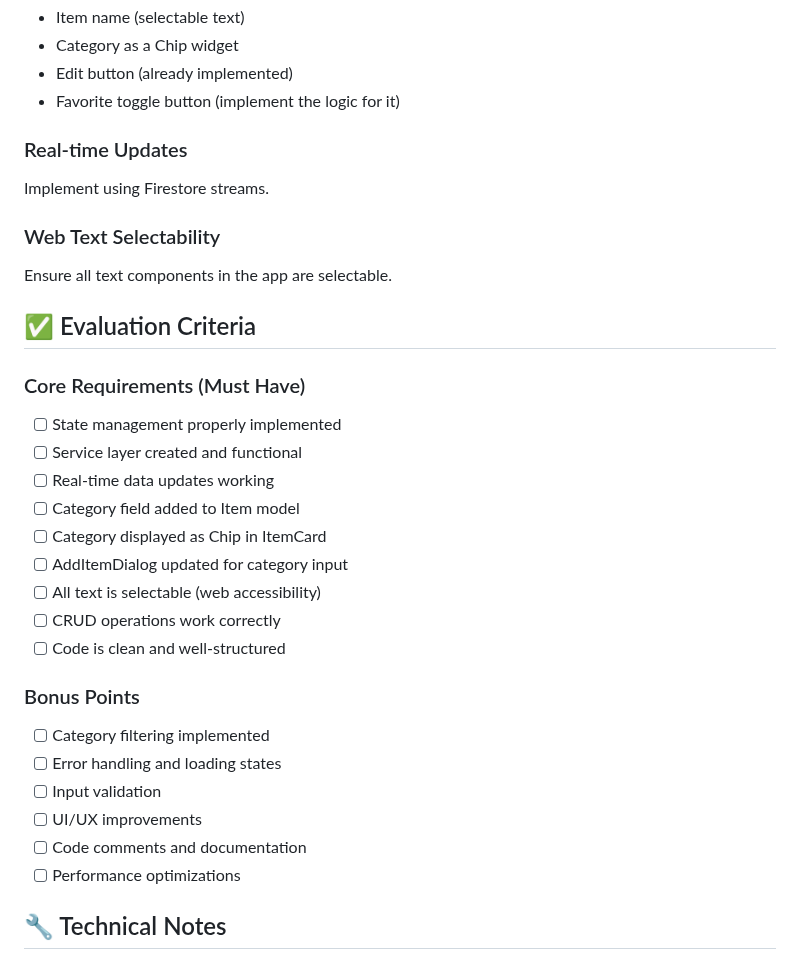
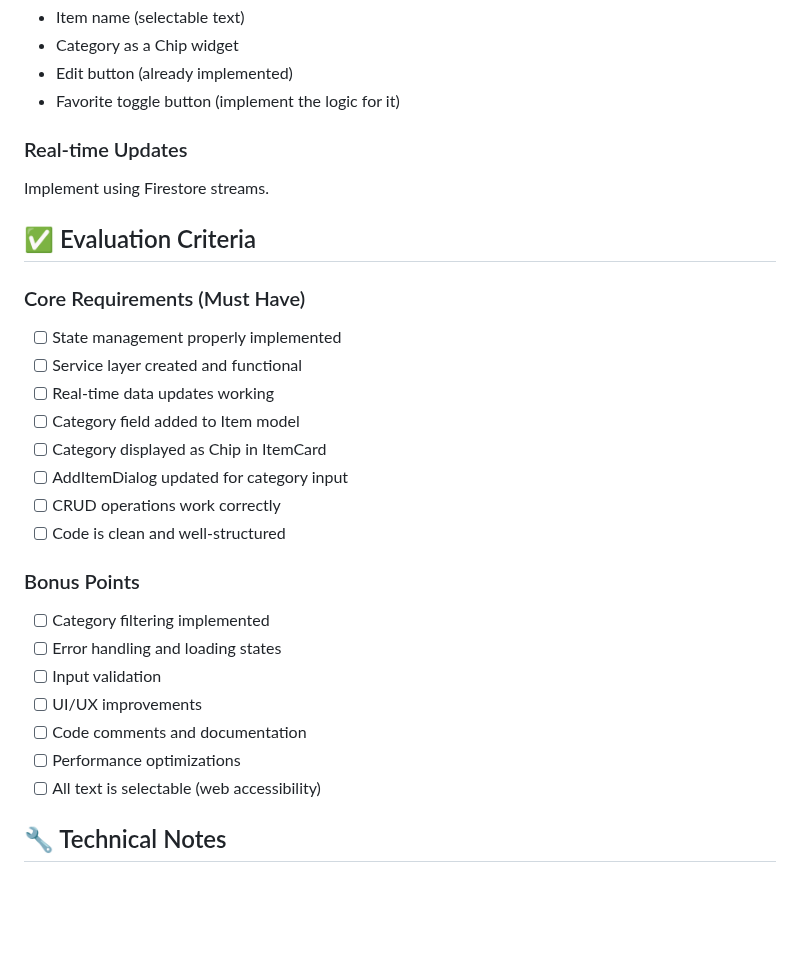
Before and after one commit to fahadthakur1/itemstorage, a Markdown page: README.md, the part around the change. GitHub-like rendering; blank space fills up the shorter version.

```diff
--- a/README.md
+++ b/README.md
@@ -138,9 +138,6 @@ The ItemCard should display:
 ### Real-time Updates
 Implement using Firestore streams.
 
-### Web Text Selectability
-Ensure all text components in the app are selectable.
-
 ## ✅ Evaluation Criteria
 
 ### Core Requirements (Must Have)
@@ -150,7 +147,6 @@ Ensure all text components in the app are selectable.
 - [ ] Category field added to Item model
 - [ ] Category displayed as Chip in ItemCard
 - [ ] AddItemDialog updated for category input
-- [ ] All text is selectable (web accessibility)
 - [ ] CRUD operations work correctly
 - [ ] Code is clean and well-structured
 
@@ -161,6 +157,7 @@ Ensure all text components in the app are selectable.
 - [ ] UI/UX improvements
 - [ ] Code comments and documentation
 - [ ] Performance optimizations
+- [ ] All text is selectable (web accessibility)
 
 ## 🔧 Technical Notes
 
```
